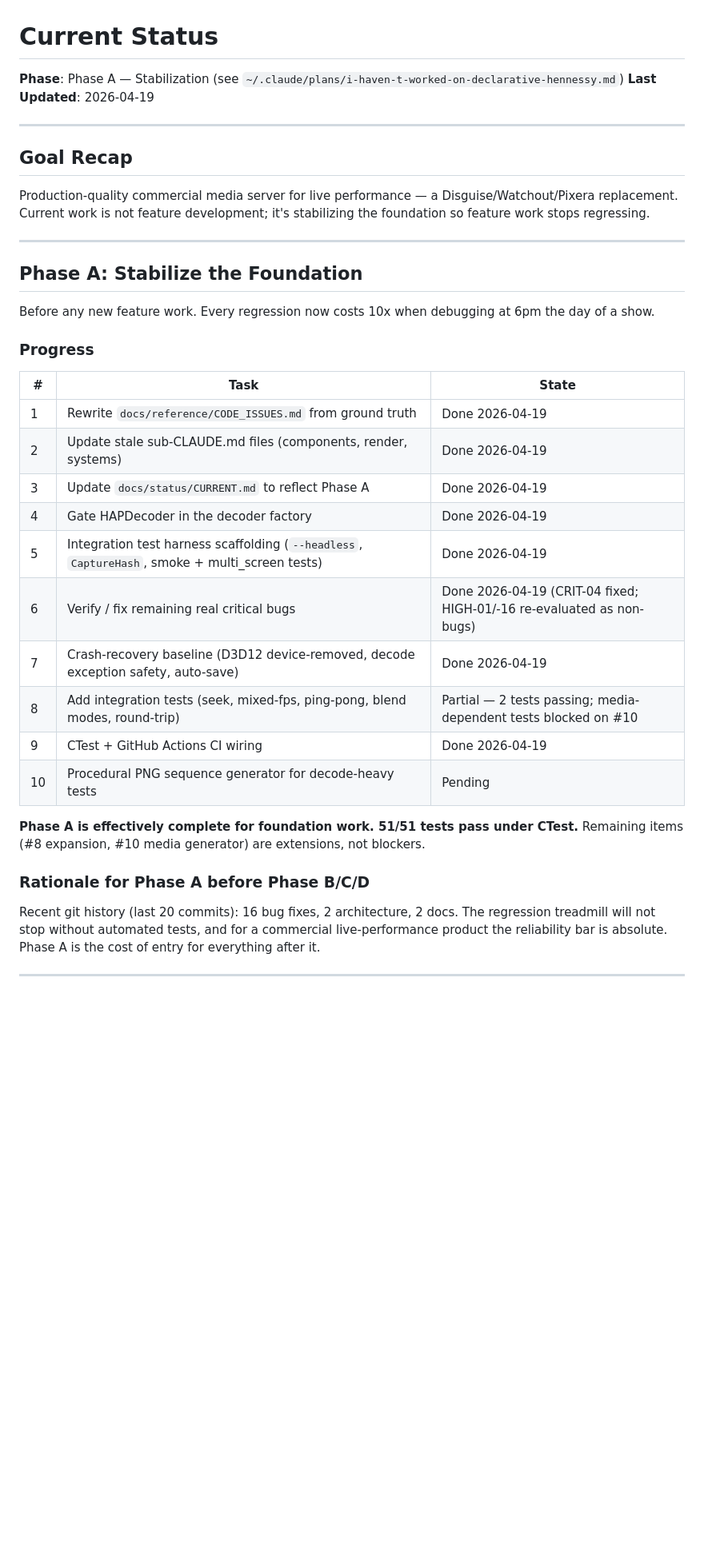
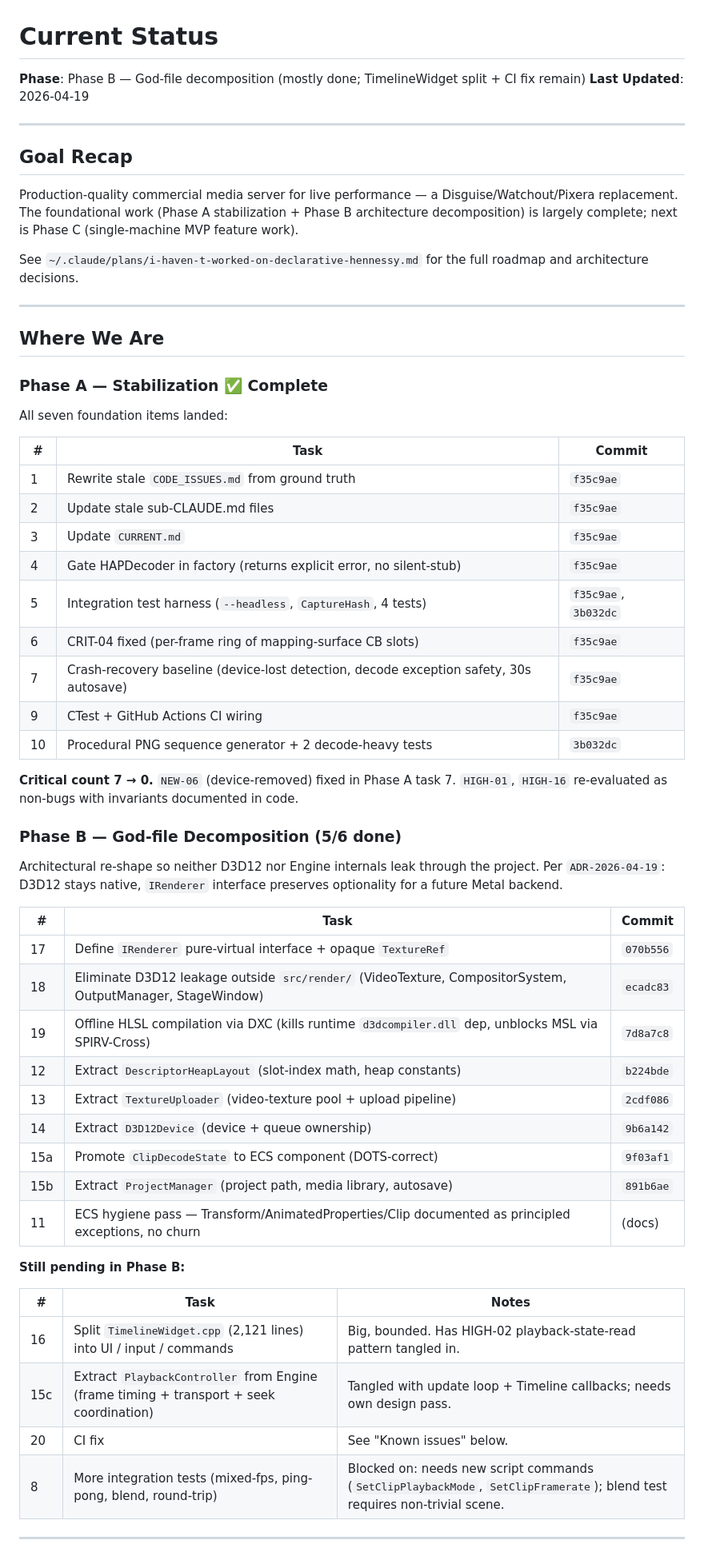
Before and after one commit to duremovich/Entity, a Markdown page: docs/status/CURRENT.md, the part around one of its changes. Shown at 80% size. GitHub-like rendering; blank space fills up the shorter version.

```diff
--- a/docs/status/CURRENT.md
+++ b/docs/status/CURRENT.md
@@ -1,40 +1,62 @@
 # Current Status
 
-**Phase**: Phase A — Stabilization (see `~/.claude/plans/i-haven-t-worked-on-declarative-hennessy.md`)
+**Phase**: Phase B — God-file decomposition (mostly done; TimelineWidget split + CI fix remain)
 **Last Updated**: 2026-04-19
 
 ---
 
 ## Goal Recap
 
-Production-quality commercial media server for live performance — a Disguise/Watchout/Pixera replacement. Current work is not feature development; it's stabilizing the foundation so feature work stops regressing.
+Production-quality commercial media server for live performance — a Disguise/Watchout/Pixera replacement. The foundational work (Phase A stabilization + Phase B architecture decomposition) is largely complete; next is Phase C (single-machine MVP feature work).
+
+See `~/.claude/plans/i-haven-t-worked-on-declarative-hennessy.md` for the full roadmap and architecture decisions.
 
 ---
 
-## Phase A: Stabilize the Foundation
+## Where We Are
 
-Before any new feature work. Every regression now costs 10x when debugging at 6pm the day of a show.
+### Phase A — Stabilization ✅ Complete
 
-### Progress
+All seven foundation items landed:
 
-| # | Task | State |
+| # | Task | Commit |
+|---|------|--------|
+| 1 | Rewrite stale `CODE_ISSUES.md` from ground truth | `f35c9ae` |
+| 2 | Update stale sub-CLAUDE.md files | `f35c9ae` |
+| 3 | Update `CURRENT.md` | `f35c9ae` |
+| 4 | Gate HAPDecoder in factory (returns explicit error, no silent-stub) | `f35c9ae` |
+| 5 | Integration test harness (`--headless`, `CaptureHash`, 4 tests) | `f35c9ae`, `3b032dc` |
+| 6 | CRIT-04 fixed (per-frame ring of mapping-surface CB slots) | `f35c9ae` |
+| 7 | Crash-recovery baseline (device-lost detection, decode exception safety, 30s autosave) | `f35c9ae` |
+| 9 | CTest + GitHub Actions CI wiring | `f35c9ae` |
+| 10 | Procedural PNG sequence generator + 2 decode-heavy tests | `3b032dc` |
+
+**Critical count 7 → 0.** `NEW-06` (device-removed) fixed in Phase A task 7. `HIGH-01`, `HIGH-16` re-evaluated as non-bugs with invariants documented in code.
+
+### Phase B — God-file Decomposition (5/6 done)
+
+Architectural re-shape so neither D3D12 nor Engine internals leak through the project. Per `ADR-2026-04-19`: D3D12 stays native, `IRenderer` interface preserves optionality for a future Metal backend.
+
+| # | Task | Commit |
+|---|------|--------|
+| 17 | Define `IRenderer` pure-virtual interface + opaque `TextureRef` | `070b556` |
+| 18 | Eliminate D3D12 leakage outside `src/render/` (VideoTexture, CompositorSystem, OutputManager, StageWindow) | `ecadc83` |
+| 19 | Offline HLSL compilation via DXC (kills runtime `d3dcompiler.dll` dep, unblocks MSL via SPIRV-Cross) | `7d8a7c8` |
+| 12 | Extract `DescriptorHeapLayout` (slot-index math, heap constants) | `b224bde` |
+| 13 | Extract `TextureUploader` (video-texture pool + upload pipeline) | `2cdf086` |
+| 14 | Extract `D3D12Device` (device + queue ownership) | `9b6a142` |
+| 15a | Promote `ClipDecodeState` to ECS component (DOTS-correct) | `9f03af1` |
+| 15b | Extract `ProjectManager` (project path, media library, autosave) | `891b6ae` |
+| 11 | ECS hygiene pass — Transform/AnimatedProperties/Clip documented as principled exceptions, no churn | (docs) |
+
+**Still pending in Phase B:**
+
+| # | Task | Notes |
 |---|------|-------|
-| 1 | Rewrite `docs/reference/CODE_ISSUES.md` from ground truth | Done 2026-04-19 |
-| 2 | Update stale sub-CLAUDE.md files (components, render, systems) | Done 2026-04-19 |
-| 3 | Update `docs/status/CURRENT.md` to reflect Phase A | Done 2026-04-19 |
-| 4 | Gate HAPDecoder in the decoder factory | Done 2026-04-19 |
-| 5 | Integration test harness scaffolding (`--headless`, `CaptureHash`, smoke + multi_screen tests) | Done 2026-04-19 |
-| 6 | Verify / fix remaining real critical bugs | Done 2026-04-19 (CRIT-04 fixed; HIGH-01/-16 re-evaluated as non-bugs) |
-| 7 | Crash-recovery baseline (D3D12 device-removed, decode exception safety, auto-save) | Done 2026-04-19 |
-| 8 | Add integration tests (seek, mixed-fps, ping-pong, blend modes, round-trip) | Partial — 2 tests passing; media-dependent tests blocked on #10 |
-| 9 | CTest + GitHub Actions CI wiring | Done 2026-04-19 |
-| 10 | Procedural PNG sequence generator for decode-heavy tests | Pending |
-
-**Phase A is effectively complete for foundation work. 51/51 tests pass under CTest.** Remaining items (#8 expansion, #10 media generator) are extensions, not blockers.
-
-### Rationale for Phase A before Phase B/C/D
-
-Recent git history (last 20 commits): 16 bug fixes, 2 architecture, 2 docs. The regression treadmill will not stop without automated tests, and for a commercial live-performance product the reliability bar is absolute. Phase A is the cost of entry for everything after it.
+| 16 | Split `TimelineWidget.cpp` (2,121 lines) into UI / input / commands | Big, bounded. Has HIGH-02 playback-state-read pattern tangled in. |
+| 15c | Extract `PlaybackController` from Engine (frame timing + transport + seek coordination) | Tangled with update loop + Timeline callbacks; needs own design pass. |
+| 20 | CI fix | See "Known issues" below. |
+| 8 | More integration tests (mixed-fps, ping-pong, blend, round-trip) | Blocked on: needs new script commands (`SetClipPlaybackMode`, `SetClipFramerate`); blend test requires non-trivial scene. |
 
 ---
 
```
Also changed, not shown: other parts of docs/status/CURRENT.md (+57 -52 lines).
